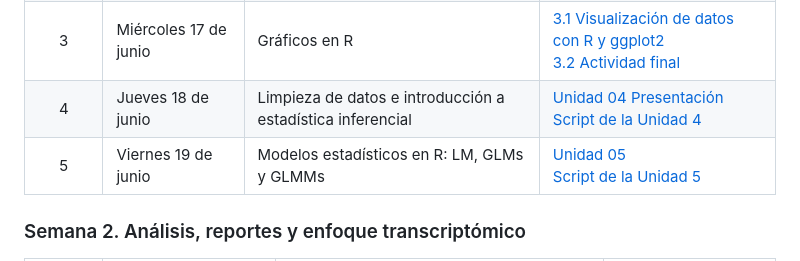
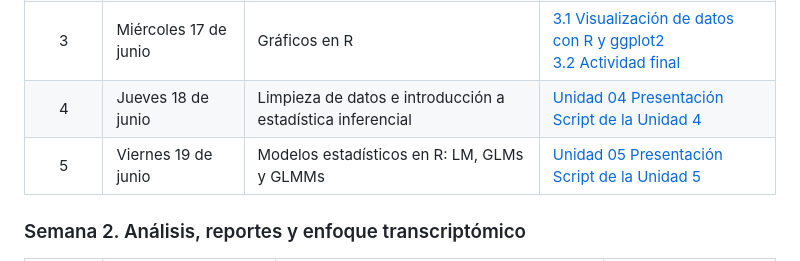
Before and after one commit to NellyJazminPC/Fun-R-transcript, a Markdown page: README.md, the part around the change. GitHub-like rendering.

Commit message:
update Unidad 05

```diff
--- a/README.md
+++ b/README.md
@@ -94,7 +94,7 @@ Los materiales se liberarán progresivamente. Al inicio de cada sesión se indic
 |    2   | Martes 16 de junio    | Variables, funciones y estructuras de datos                | [2.1 Variables y funciones](doc/Unidad_02/U2_1_Intro_var_funciones.md)<br>[2.2 Estructuras de datos](doc/Unidad_02/U2_2_Estructuras_datos.md)<br>[2.3 Manipulación de datos con dplyr](doc/Unidad_02/U2_3_Manipulacion_datos.md)                                             |
 |    3   | Miércoles 17 de junio | Gráficos en R                                              | [3.1 Visualización de datos con R y ggplot2](doc/Unidad_03/U3_1_Graficos_R_2026.md)<br>[3.2 Actividad final](doc/Unidad_03/U3_2_Actividad_graficos_IA_2026.md)                                                                        |
 |    4   | Jueves 18 de junio    | Limpieza de datos e introducción a estadística inferencial | [Unidad 04 Presentación](doc/Unidad_04/U4_1_limpieza_datos.pdf)<br>[Script de la Unidad 4](bin/U4_1_Limpieza_datos.R)                                                                                                                                                                                                                                                      |
-|    5   | Viernes 19 de junio   | Modelos estadísticos en R: LM, GLMs y GLMMs                | [Unidad 05](doc/Unidad_05/U54_2_Regresion-MLGM.pdf)<br>[Script de la Unidad 5](bin/U5_Correlacion_multiple.R)                                                                                                                                                                                                                                                       |
+|    5   | Viernes 19 de junio   | Modelos estadísticos en R: LM, GLMs y GLMMs                | [Unidad 05 Presentación](doc/Unidad_05/U54_2_Regresion-MLGM.pdf)<br>[Script de la Unidad 5](bin/U5_Correlacion_multiple.R)                                                                                                                                                                                                                                                       |
 
 ### Semana 2. Análisis, reportes y enfoque transcriptómico
 
```
